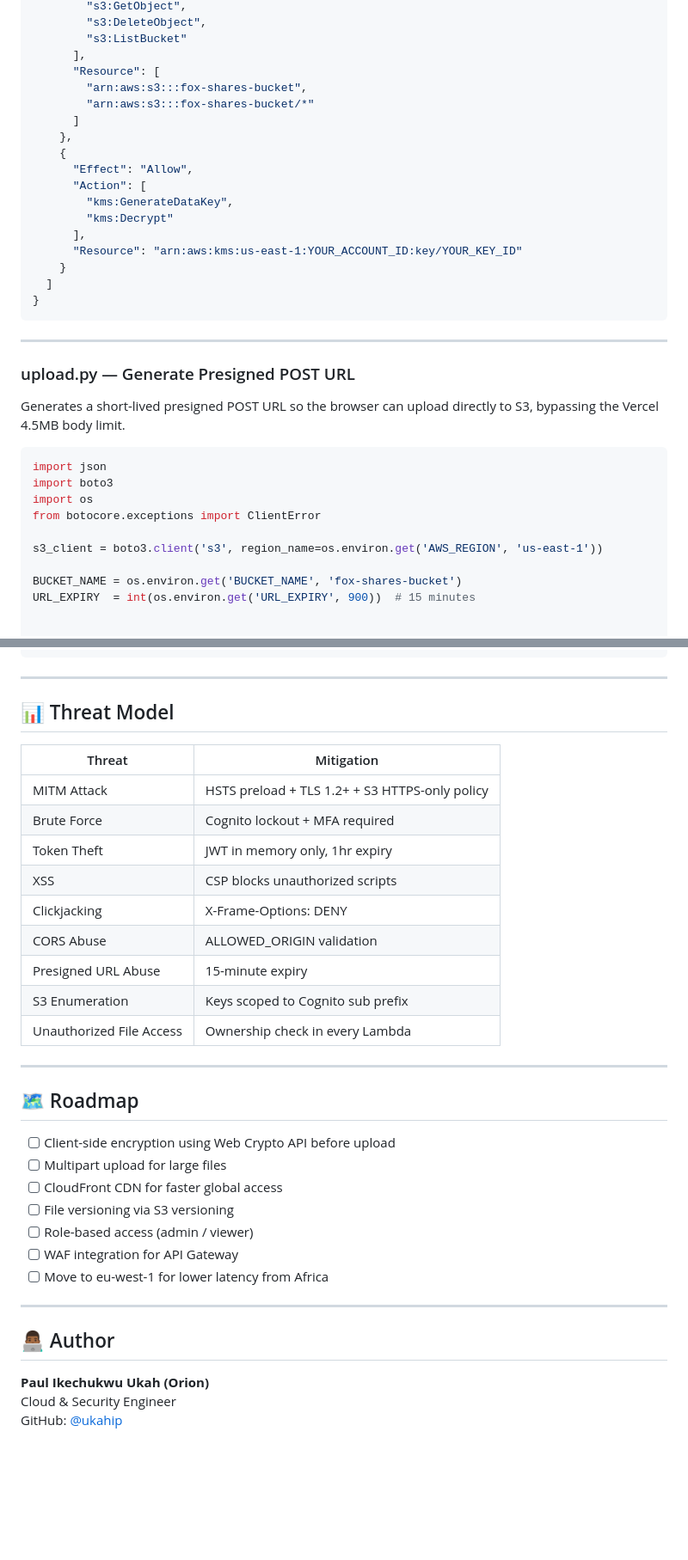
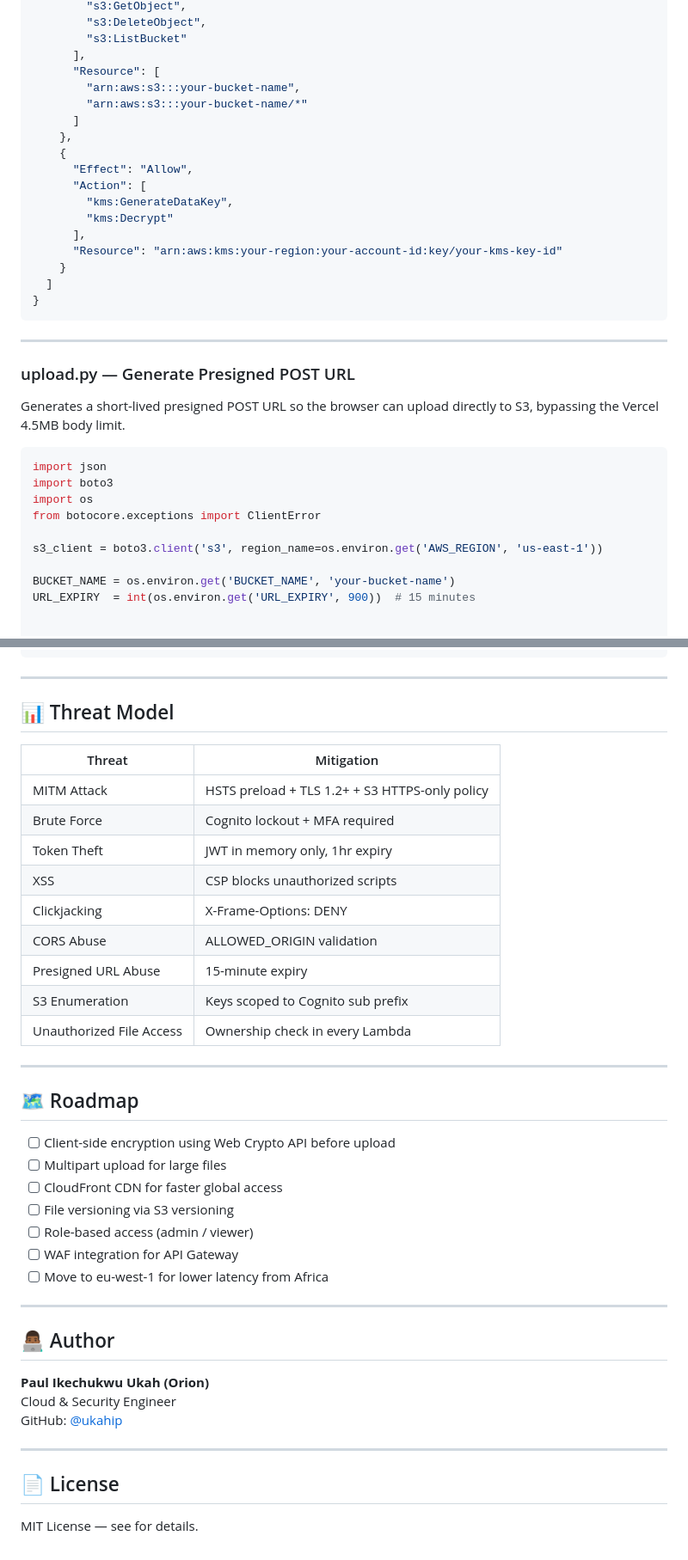
Before and after one commit to ukahip/Fox-Share-V2, a Markdown page: README.md, 2 parts joined by grey strips. Shown at 86% size. Rendered like a GitHub page; blank space fills up the shorter version.

````diff
--- a/README.md
+++ b/README.md
@@ -171,8 +176,8 @@ All Lambda functions share an execution role with these permissions:
         "s3:ListBucket"
       ],
       "Resource": [
-        "arn:aws:s3:::fox-shares-bucket",
-        "arn:aws:s3:::fox-shares-bucket/*"
+        "arn:aws:s3:::your-bucket-name",
+        "arn:aws:s3:::your-bucket-name/*"
       ]
     },
     {
@@ -181,13 +186,13 @@ All Lambda functions share an execution role with these permissions:
         "kms:GenerateDataKey",
         "kms:Decrypt"
       ],
-      "Resource": "arn:aws:kms:us-east-1:YOUR_ACCOUNT_ID:key/YOUR_KEY_ID"
+      "Resource": "arn:aws:kms:your-region:your-account-id:key/your-kms-key-id"
     }
   ]
 }
 ```
 
----
+-----
 
 ### upload.py — Generate Presigned POST URL
 
@@ -201,7 +206,7 @@ from botocore.exceptions import ClientError
 
 s3_client = boto3.client('s3', region_name=os.environ.get('AWS_REGION', 'us-east-1'))
 
-BUCKET_NAME = os.environ.get('BUCKET_NAME', 'fox-shares-bucket')
+BUCKET_NAME = os.environ.get('BUCKET_NAME', 'your-bucket-name')
 URL_EXPIRY  = int(os.environ.get('URL_EXPIRY', 900))  # 15 minutes
 
 
@@ -645,23 +655,23 @@ To give colleagues read-only access to review the infrastructure:
 }
 ```
 
----
+-----
 
 ## 📊 Threat Model
 
-| Threat | Mitigation |
-|---|---|
-| MITM Attack | HSTS preload + TLS 1.2+ + S3 HTTPS-only policy |
-| Brute Force | Cognito lockout + MFA required |
-| Token Theft | JWT in memory only, 1hr expiry |
-| XSS | CSP blocks unauthorized scripts |
-| Clickjacking | X-Frame-Options: DENY |
-| CORS Abuse | ALLOWED_ORIGIN validation |
-| Presigned URL Abuse | 15-minute expiry |
-| S3 Enumeration | Keys scoped to Cognito sub prefix |
-| Unauthorized File Access | Ownership check in every Lambda |
+|Threat                  |Mitigation                                    |
+|------------------------|----------------------------------------------|
+|MITM Attack             |HSTS preload + TLS 1.2+ + S3 HTTPS-only policy|
+|Brute Force             |Cognito lockout + MFA required                |
+|Token Theft             |JWT in memory only, 1hr expiry                |
+|XSS                     |CSP blocks unauthorized scripts               |
+|Clickjacking            |X-Frame-Options: DENY                         |
+|CORS Abuse              |ALLOWED_ORIGIN validation                     |
+|Presigned URL Abuse     |15-minute expiry                              |
+|S3 Enumeration          |Keys scoped to Cognito sub prefix             |
+|Unauthorized File Access|Ownership check in every Lambda               |
 
----
+-----
 
 ## 🗺 Roadmap
 
@@ -673,10 +683,16 @@ To give colleagues read-only access to review the infrastructure:
 - [ ] WAF integration for API Gateway
 - [ ] Move to eu-west-1 for lower latency from Africa
 
----
+-----
 
 ## 👨🏾‍💻 Author
 
 **Paul Ikechukwu Ukah (Orion)**
 Cloud & Security Engineer
 GitHub: [@ukahip](https://github.com/ukahip)
+
+-----
+
+## 📄 License
+
+MIT License — see <LICENSE> for details.
````
Also changed, not shown: other parts of README.md (+64 -54 lines).
